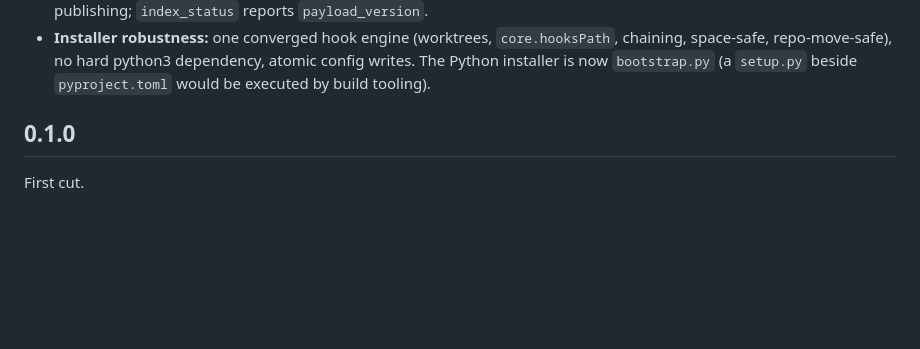
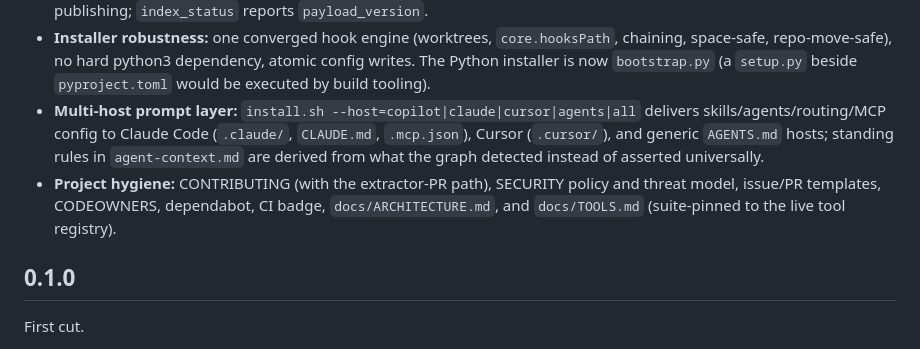
Before and after one commit to rehanraza786/aegis, a Markdown page: CHANGELOG.md, the part around the change. Drawn GitHub-style; blank space fills up the shorter version.

```diff
--- a/CHANGELOG.md
+++ b/CHANGELOG.md
@@ -49,6 +49,15 @@ The post-review release. Highlights, roughly in the order they landed:
   `core.hooksPath`, chaining, space-safe, repo-move-safe), no hard python3
   dependency, atomic config writes. The Python installer is now `bootstrap.py`
   (a `setup.py` beside `pyproject.toml` would be executed by build tooling).
+- **Multi-host prompt layer:** `install.sh --host=copilot|claude|cursor|agents|all`
+  delivers skills/agents/routing/MCP config to Claude Code (`.claude/`,
+  `CLAUDE.md`, `.mcp.json`), Cursor (`.cursor/`), and generic `AGENTS.md`
+  hosts; standing rules in `agent-context.md` are derived from what the graph
+  detected instead of asserted universally.
+- **Project hygiene:** CONTRIBUTING (with the extractor-PR path), SECURITY
+  policy and threat model, issue/PR templates, CODEOWNERS, dependabot, CI
+  badge, `docs/ARCHITECTURE.md`, and `docs/TOOLS.md` (suite-pinned to the
+  live tool registry).
 
 ## 0.1.0
 
```
Also changed, not shown: README.md (+4 -2 lines).
